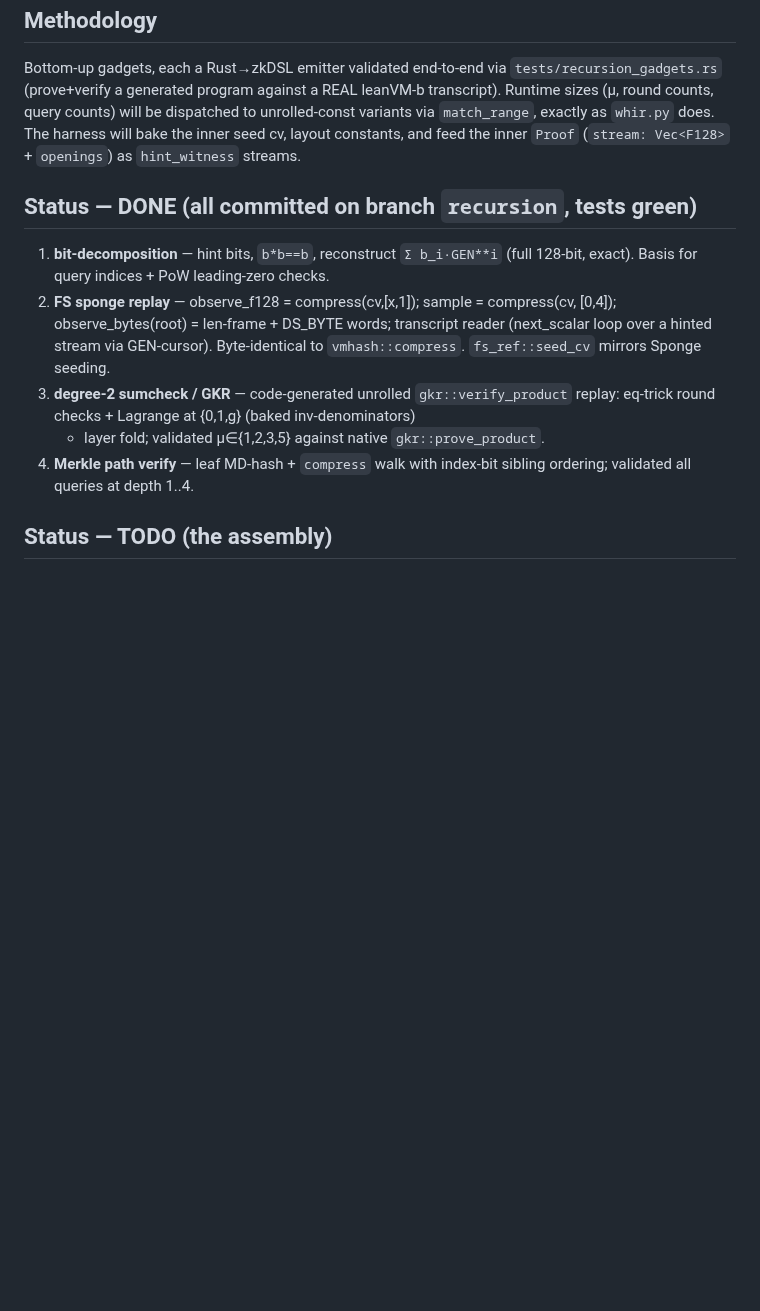
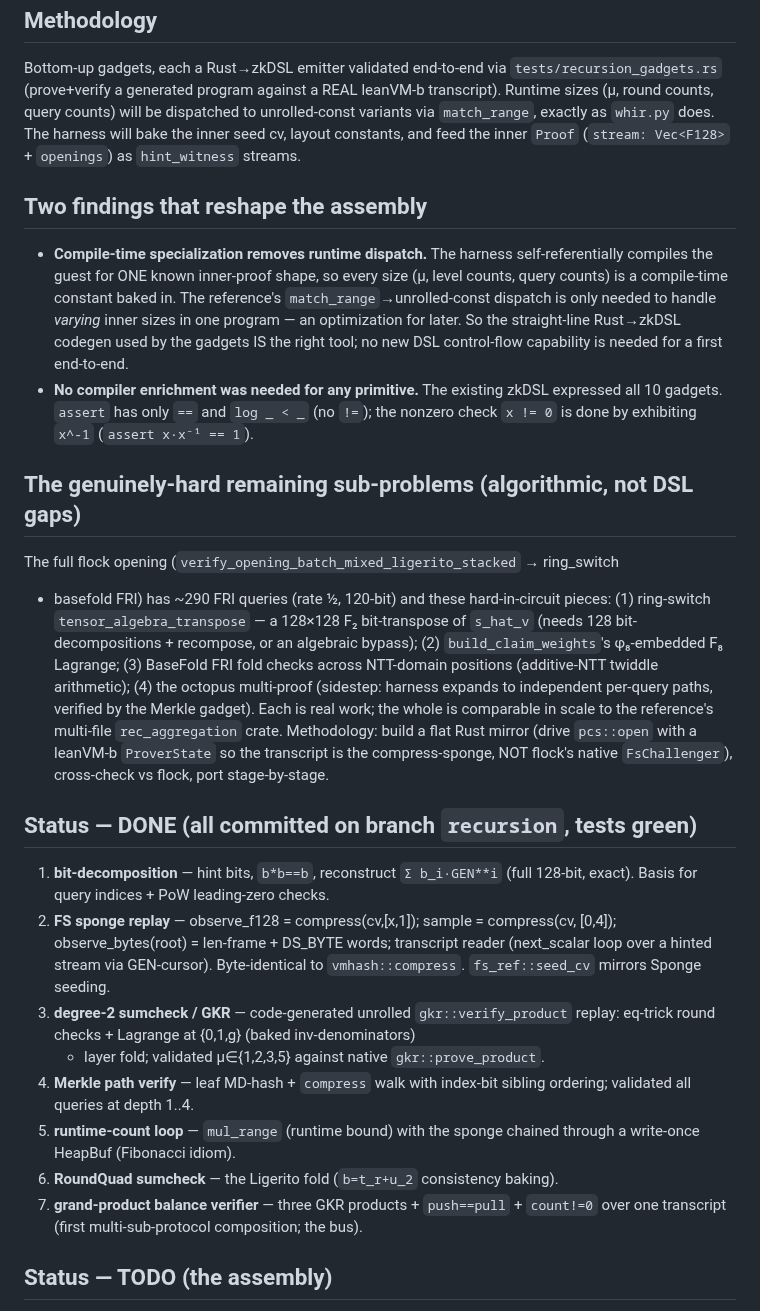
Before and after one commit to leanEthereum/leanVM-b, a Markdown page: misc/recursion-plan.md, the part around the change. GitHub-like rendering; blank space fills up the shorter version.

Commit message:
recursion: update plan — assembly findings + composition milestone
Two findings that reshape the remaining path: (1) the harness compiles the guest
for ONE known inner-proof shape, so all sizes are compile-time constants and the
straight-line codegen suffices — no runtime match_range dispatch needed for a
first end-to-end; (2) no compiler enrichment was needed for any primitive. Also
scopes the genuinely-hard remaining sub-problems (ring-switch 128x128 transpose,
F8 Lagrange, FRI/NTT fold math, octopus multi-proof) and the Rust-mirror method.

Co-Authored-By: Claude Opus 4.8 (1M context) <noreply@anthropic.com>

```diff
--- a/misc/recursion-plan.md
+++ b/misc/recursion-plan.md
@@ -33,6 +33,32 @@ dispatched to unrolled-const variants via `match_range`, exactly as `whir.py`
 does. The harness will bake the inner seed cv, layout constants, and feed the
 inner `Proof` (`stream: Vec<F128>` + `openings`) as `hint_witness` streams.
 
+## Two findings that reshape the assembly
+- **Compile-time specialization removes runtime dispatch.** The harness
+  self-referentially compiles the guest for ONE known inner-proof shape, so every
+  size (μ, level counts, query counts) is a compile-time constant baked in. The
+  reference's `match_range`→unrolled-const dispatch is only needed to handle
+  *varying* inner sizes in one program — an optimization for later. So the
+  straight-line Rust→zkDSL codegen used by the gadgets IS the right tool; no new
+  DSL control-flow capability is needed for a first end-to-end.
+- **No compiler enrichment was needed for any primitive.** The existing zkDSL
+  expressed all 10 gadgets. `assert` has only `==` and `log _ < _` (no `!=`); the
+  nonzero check `x != 0` is done by exhibiting `x^-1` (`assert x·x⁻¹ == 1`).
+
+## The genuinely-hard remaining sub-problems (algorithmic, not DSL gaps)
+The full flock opening (`verify_opening_batch_mixed_ligerito_stacked` → ring_switch
++ basefold FRI) has ~290 FRI queries (rate ½, 120-bit) and these hard-in-circuit
+pieces: (1) ring-switch `tensor_algebra_transpose` — a 128×128 F₂ bit-transpose
+of `s_hat_v` (needs 128 bit-decompositions + recompose, or an algebraic bypass);
+(2) `build_claim_weights`'s φ₈-embedded F₈ Lagrange; (3) BaseFold FRI fold checks
+across NTT-domain positions (additive-NTT twiddle arithmetic); (4) the octopus
+multi-proof (sidestep: harness expands to independent per-query paths, verified by
+the Merkle gadget). Each is real work; the whole is comparable in scale to the
+reference's multi-file `rec_aggregation` crate. Methodology: build a flat Rust
+mirror (drive `pcs::open` with a leanVM-b `ProverState` so the transcript is the
+compress-sponge, NOT flock's native `FsChallenger`), cross-check vs flock, port
+stage-by-stage.
+
 ## Status — DONE (all committed on branch `recursion`, tests green)
 1. **bit-decomposition** — hint bits, `b*b==b`, reconstruct `Σ b_i·GEN**i` (full
    128-bit, exact). Basis for query indices + PoW leading-zero checks.
@@ -45,6 +71,11 @@ inner `Proof` (`stream: Vec<F128>` + `openings`) as `hint_witness` streams.
    + layer fold; validated μ∈{1,2,3,5} against native `gkr::prove_product`.
 4. **Merkle path verify** — leaf MD-hash + `compress` walk with index-bit sibling
    ordering; validated all queries at depth 1..4.
+5. **runtime-count loop** — `mul_range` (runtime bound) with the sponge chained
+   through a write-once HeapBuf (Fibonacci idiom).
+6. **RoundQuad sumcheck** — the Ligerito fold (`b=t_r+u_2` consistency baking).
+7. **grand-product balance verifier** — three GKR products + `push==pull` +
+   `count!=0` over one transcript (first multi-sub-protocol composition; the bus).
 
 ## Status — TODO (the assembly)
 6. **Enrich compiler as needed** — candidates: multi-file imports (modular guest
```
